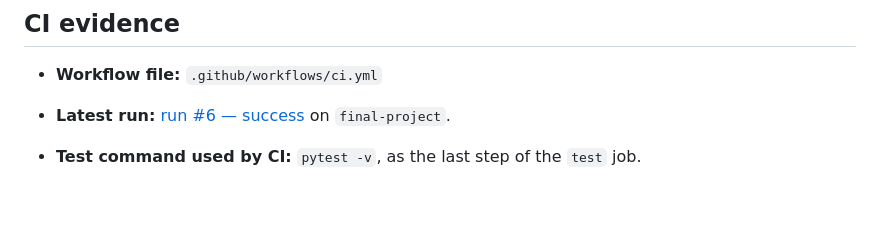
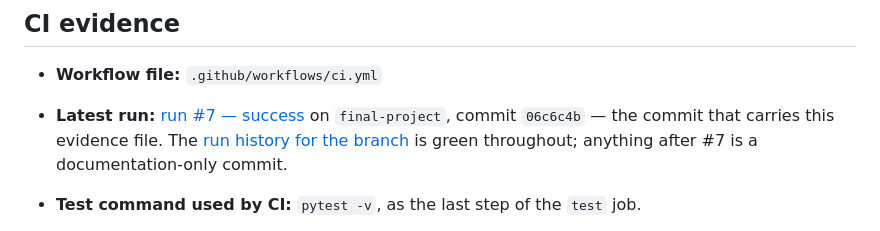
Before and after one commit to sarrahqanawaty/task-tracker, a Markdown page: docs/release-evidence.md, the part around the change. Drawn GitHub-style; blank space fills up the shorter version.

Commit message:
Point the CI evidence at the run for the evidence commit

```diff
--- a/docs/release-evidence.md
+++ b/docs/release-evidence.md
@@ -40,8 +40,10 @@ one line (the docstring it replaced).
 ## CI evidence
 
 - **Workflow file:** `.github/workflows/ci.yml`
-- **Latest run:** [run #6 — success](https://github.com/sarrahqanawaty/task-tracker/actions/runs/32992331463)
-  on `final-project`.
+- **Latest run:** [run #7 — success](https://github.com/sarrahqanawaty/task-tracker/actions/runs/32993493231)
+  on `final-project`, commit `06c6c4b` — the commit that carries this evidence
+  file. The [run history for the branch](https://github.com/sarrahqanawaty/task-tracker/actions?query=branch%3Afinal-project)
+  is green throughout; anything after #7 is a documentation-only commit.
 - **Test command used by CI:** `pytest -v`, as the last step of the `test` job.
 - **Dependency installation:** `python -m pip install --upgrade pip` then
   `pip install -r requirements-dev.txt`. The dev file is deliberate:
```
